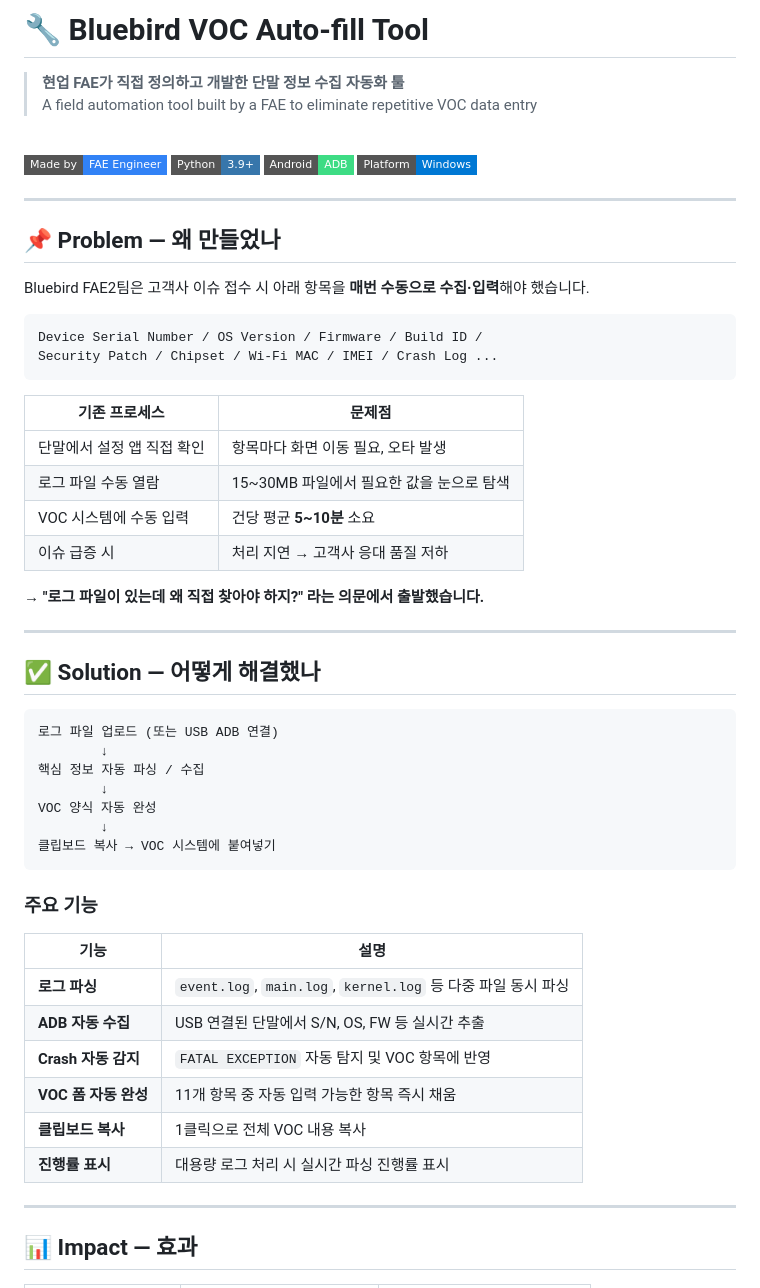
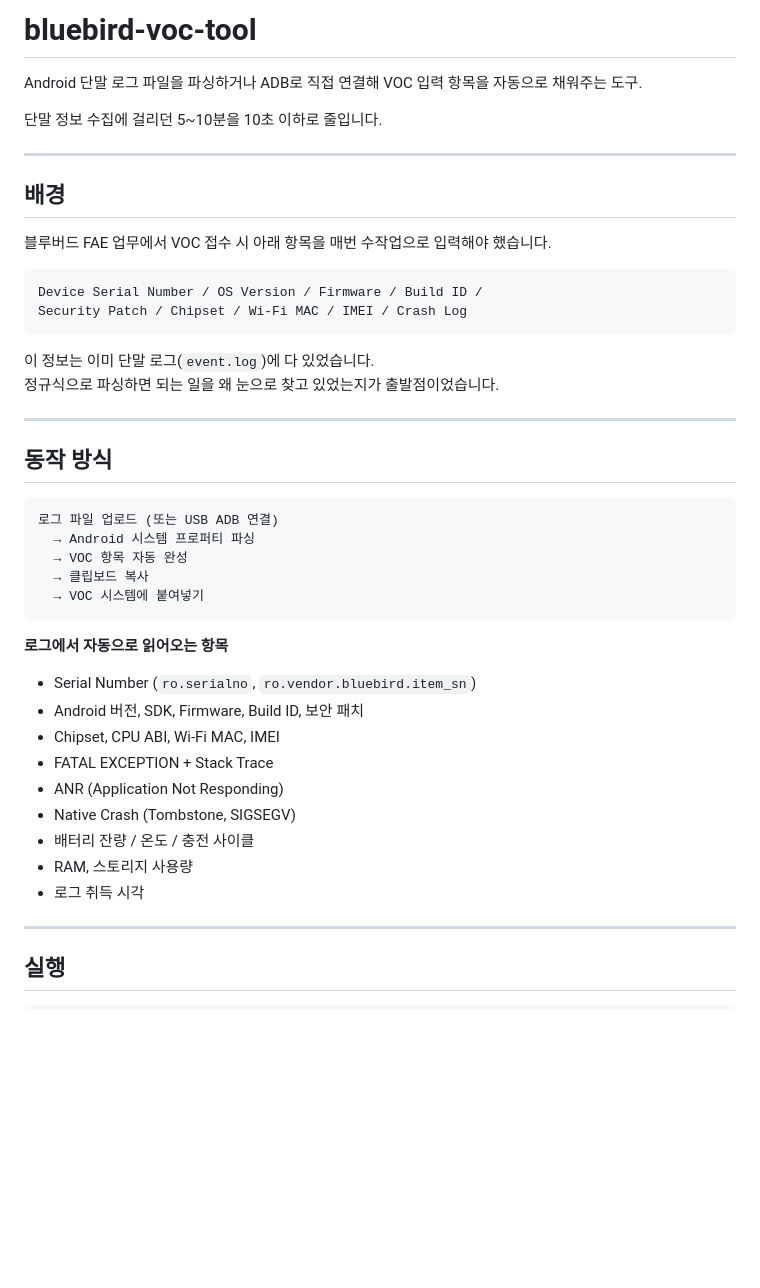
Before and after one commit to joxx-in/bluebird-voc-tool, a Markdown page: README.md, the part around one of its changes. Rendered like a GitHub page; badges without logos; blank space fills up the shorter version.

````diff
--- a/README.md
+++ b/README.md
@@ -1,61 +1,48 @@
-# 🔧 Bluebird VOC Auto-fill Tool
+# bluebird-voc-tool
 
-> **현업 FAE가 직접 정의하고 개발한 단말 정보 수집 자동화 툴**
-> A field automation tool built by a FAE to eliminate repetitive VOC data entry
+Android 단말 로그 파일을 파싱하거나 ADB로 직접 연결해 VOC 입력 항목을 자동으로 채워주는 도구.
 
-<br>
-
-[![Made by FAE](https://img.shields.io/badge/Made%20by-FAE%20Engineer-3182f6?style=flat-square)](https://github.com/your-github-id)
-[![Python](https://img.shields.io/badge/Python-3.9+-3776ab?style=flat-square&logo=python&logoColor=white)](https://python.org)
-[![Android ADB](https://img.shields.io/badge/Android-ADB-3ddc84?style=flat-square&logo=android&logoColor=white)](https://developer.android.com/tools/adb)
-[![Platform](https://img.shields.io/badge/Platform-Windows-0078d4?style=flat-square&logo=windows&logoColor=white)](https://www.microsoft.com/windows)
+단말 정보 수집에 걸리던 5~10분을 10초 이하로 줄입니다.
 
 ---
 
-## 📌 Problem — 왜 만들었나
+## 배경
 
-Bluebird FAE2팀은 고객사 이슈 접수 시 아래 항목을 **매번 수동으로 수집·입력**해야 했습니다.
+블루버드 FAE 업무에서 VOC 접수 시 아래 항목을 매번 수작업으로 입력해야 했습니다.
 
 ```
 Device Serial Number / OS Version / Firmware / Build ID /
-Security Patch / Chipset / Wi-Fi MAC / IMEI / Crash Log ...
+Security Patch / Chipset / Wi-Fi MAC / IMEI / Crash Log
 ```
 
-| 기존 프로세스 | 문제점 |
-|---|---|
-| 단말에서 설정 앱 직접 확인 | 항목마다 화면 이동 필요, 오타 발생 |
-| 로그 파일 수동 열람 | 15~30MB 파일에서 필요한 값을 눈으로 탐색 |
-| VOC 시스템에 수동 입력 | 건당 평균 **5~10분** 소요 |
-| 이슈 급증 시 | 처리 지연 → 고객사 응대 품질 저하 |
-
-**→ "로그 파일이 있는데 왜 직접 찾아야 하지?" 라는 의문에서 출발했습니다.**
+이 정보는 이미 단말 로그(`event.log`)에 다 있었습니다.
+정규식으로 파싱하면 되는 일을 왜 눈으로 찾고 있었는지가 출발점이었습니다.
 
 ---
 
-## ✅ Solution — 어떻게 해결했나
+## 동작 방식
 
 ```
 로그 파일 업로드 (또는 USB ADB 연결)
-        ↓
-핵심 정보 자동 파싱 / 수집
-        ↓
-VOC 양식 자동 완성
-        ↓
-클립보드 복사 → VOC 시스템에 붙여넣기
+  → Android 시스템 프로퍼티 파싱
+  → VOC 항목 자동 완성
+  → 클립보드 복사
+  → VOC 시스템에 붙여넣기
 ```
 
-### 주요 기능
+**로그에서 자동으로 읽어오는 항목**
 
-| 기능 | 설명 |
-|---|---|
-| **로그 파싱** | `event.log`, `main.log`, `kernel.log` 등 다중 파일 동시 파싱 |
-| **ADB 자동 수집** | USB 연결된 단말에서 S/N, OS, FW 등 실시간 추출 |
-| **Crash 자동 감지** | `FATAL EXCEPTION` 자동 탐지 및 VOC 항목에 반영 |
-| **VOC 폼 자동 완성** | 11개 항목 중 자동 입력 가능한 항목 즉시 채움 |
-| **클립보드 복사** | 1클릭으로 전체 VOC 내용 복사 |
-| **진행률 표시** | 대용량 로그 처리 시 실시간 파싱 진행률 표시 |
+- Serial Number (`ro.serialno`, `ro.vendor.bluebird.item_sn`)
+- Android 버전, SDK, Firmware, Build ID, 보안 패치
+- Chipset, CPU ABI, Wi-Fi MAC, IMEI
+- FATAL EXCEPTION + Stack Trace
+- ANR (Application Not Responding)
+- Native Crash (Tombstone, SIGSEGV)
+- 배터리 잔량 / 온도 / 충전 사이클
+- RAM, 스토리지 사용량
+- 로그 취득 시각
 
 ---
 
-## 📊 Impact — 효과
+## 실행
 
````
Also changed, not shown: other parts of README.md (+37 -135 lines).
